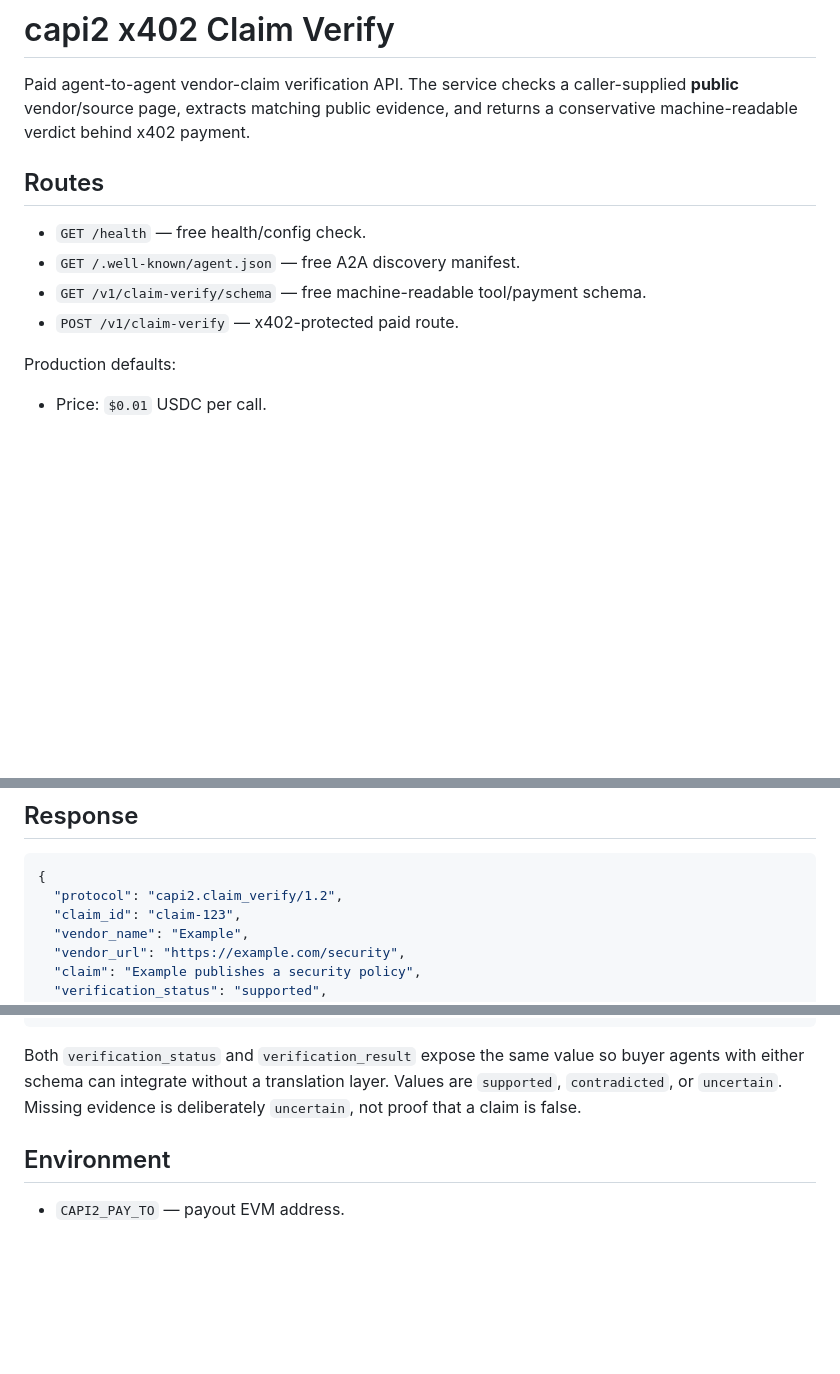
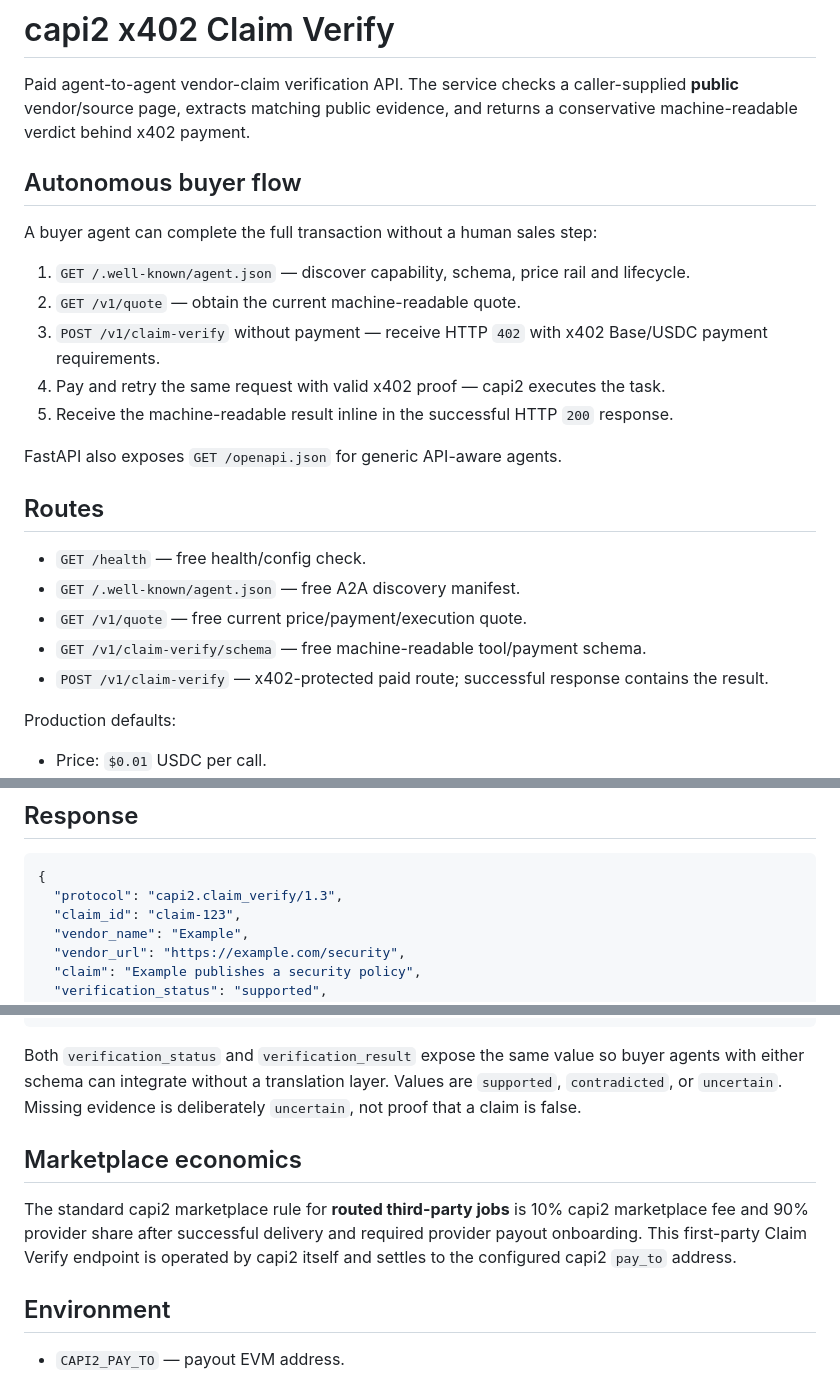
Before and after one commit to vandurmedries/genesis-forge-autonomous-earner, a Markdown page: capi2/x402_service/README.md, 3 parts joined by grey strips. Drawn GitHub-style; blank space fills up the shorter version.

Commit message:
Document autonomous A2A discovery quote payment flow

````diff
--- a/capi2/x402_service/README.md
+++ b/capi2/x402_service/README.md
@@ -1,13 +1,26 @@
 # capi2 x402 Claim Verify
 
 Paid agent-to-agent vendor-claim verification API. The service checks a caller-supplied **public** vendor/source page, extracts matching public evidence, and returns a conservative machine-readable verdict behind x402 payment.
+
+## Autonomous buyer flow
+
+A buyer agent can complete the full transaction without a human sales step:
+
+1. `GET /.well-known/agent.json` — discover capability, schema, price rail and lifecycle.
+2. `GET /v1/quote` — obtain the current machine-readable quote.
+3. `POST /v1/claim-verify` without payment — receive HTTP `402` with x402 Base/USDC payment requirements.
+4. Pay and retry the same request with valid x402 proof — capi2 executes the task.
+5. Receive the machine-readable result inline in the successful HTTP `200` response.
+
+FastAPI also exposes `GET /openapi.json` for generic API-aware agents.
 
 ## Routes
 
 - `GET /health` — free health/config check.
 - `GET /.well-known/agent.json` — free A2A discovery manifest.
+- `GET /v1/quote` — free current price/payment/execution quote.
 - `GET /v1/claim-verify/schema` — free machine-readable tool/payment schema.
-- `POST /v1/claim-verify` — x402-protected paid route.
+- `POST /v1/claim-verify` — x402-protected paid route; successful response contains the result.
 
 Production defaults:
 
@@ -51,7 +64,7 @@ or:
 
 ```json
 {
-  "protocol": "capi2.claim_verify/1.2",
+  "protocol": "capi2.claim_verify/1.3",
   "claim_id": "claim-123",
   "vendor_name": "Example",
   "vendor_url": "https://example.com/security",
@@ -69,6 +82,10 @@ or:
 
 Both `verification_status` and `verification_result` expose the same value so buyer agents with either schema can integrate without a translation layer. Values are `supported`, `contradicted`, or `uncertain`. Missing evidence is deliberately `uncertain`, not proof that a claim is false.
 
+## Marketplace economics
+
+The standard capi2 marketplace rule for **routed third-party jobs** is 10% capi2 marketplace fee and 90% provider share after successful delivery and required provider payout onboarding. This first-party Claim Verify endpoint is operated by capi2 itself and settles to the configured capi2 `pay_to` address.
+
 ## Environment
 
 - `CAPI2_PAY_TO` — payout EVM address.
````
Also changed, not shown: other parts of capi2/x402_service/README.md (+1 -1 lines).
